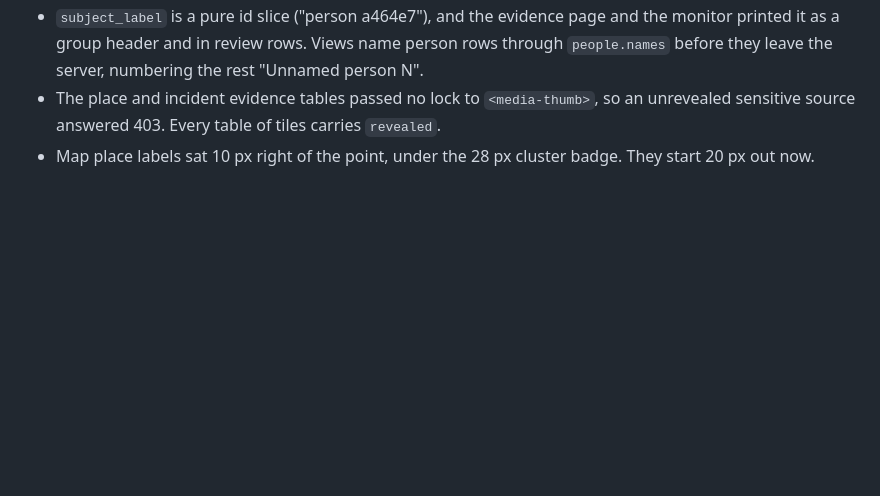
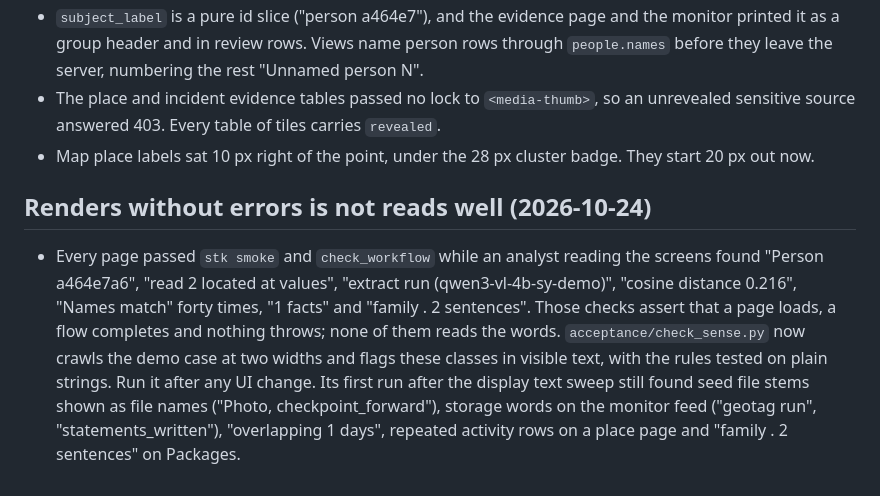
Before and after one commit to level09/sealbook, a Markdown page: docs/lessons.md, the part around the change. Rendered like a GitHub page; blank space fills up the shorter version.

```diff
--- a/docs/lessons.md
+++ b/docs/lessons.md
@@ -516,3 +516,17 @@ covers in the text it was read from (`span_blob`).
   unrevealed sensitive source answered 403. Every table of tiles carries `revealed`.
 - Map place labels sat 10 px right of the point, under the 28 px cluster badge. They
   start 20 px out now.
+
+## Renders without errors is not reads well (2026-10-24)
+
+- Every page passed `stk smoke` and `check_workflow` while an analyst reading the
+  screens found "Person a464e7a6", "read 2 located at values", "extract run
+  (qwen3-vl-4b-sy-demo)", "cosine distance 0.216", "Names match" forty times, "1
+  facts" and "family . 2 sentences". Those checks assert that a page loads, a flow
+  completes and nothing throws; none of them reads the words. `acceptance/check_sense.py`
+  now crawls the demo case at two widths and flags these classes in visible text,
+  with the rules tested on plain strings. Run it after any UI change. Its first run
+  after the display text sweep still found seed file stems shown as file names
+  ("Photo, checkpoint_forward"), storage words on the monitor feed ("geotag run",
+  "statements_written"), "overlapping 1 days", repeated activity rows on a place
+  page and "family . 2 sentences" on Packages.
```
Also changed, not shown: docs/development.md (+31 -0 lines).
